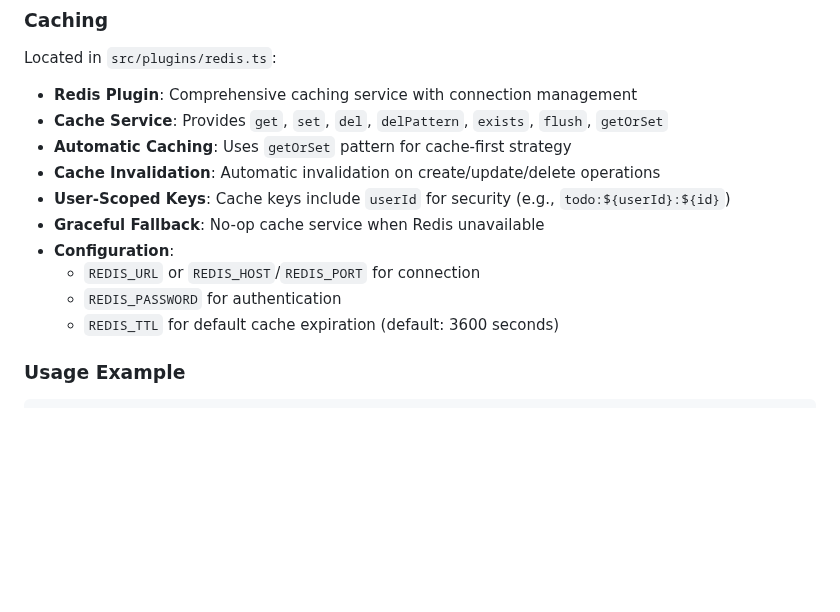
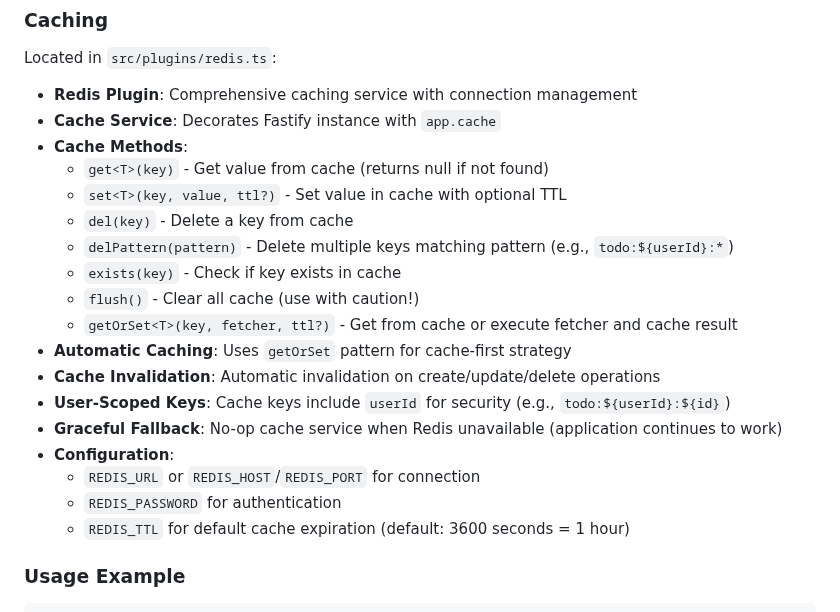
Before and after one commit to washington-shoji/fastify-api-server-template, a Markdown page: docs/ARCHITECTURE.md, the part around the change. Rendered like a GitHub page; blank space fills up the shorter version.

Commit message:
docs: enhance caching section with detailed method documentation - Expand cache methods documentation with descriptions - Add TTL default value clarification - Document all cache service methods

```diff
--- a/docs/ARCHITECTURE.md
+++ b/docs/ARCHITECTURE.md
@@ -436,15 +436,23 @@ Located in `src/config/swagger.ts` and `src/utils/schemas.ts`:
 Located in `src/plugins/redis.ts`:
 
 - **Redis Plugin**: Comprehensive caching service with connection management
-- **Cache Service**: Provides `get`, `set`, `del`, `delPattern`, `exists`, `flush`, `getOrSet`
+- **Cache Service**: Decorates Fastify instance with `app.cache`
+- **Cache Methods**:
+  - `get<T>(key)` - Get value from cache (returns null if not found)
+  - `set<T>(key, value, ttl?)` - Set value in cache with optional TTL
+  - `del(key)` - Delete a key from cache
+  - `delPattern(pattern)` - Delete multiple keys matching pattern (e.g., `todo:${userId}:*`)
+  - `exists(key)` - Check if key exists in cache
+  - `flush()` - Clear all cache (use with caution!)
+  - `getOrSet<T>(key, fetcher, ttl?)` - Get from cache or execute fetcher and cache result
 - **Automatic Caching**: Uses `getOrSet` pattern for cache-first strategy
 - **Cache Invalidation**: Automatic invalidation on create/update/delete operations
 - **User-Scoped Keys**: Cache keys include `userId` for security (e.g., `todo:${userId}:${id}`)
-- **Graceful Fallback**: No-op cache service when Redis unavailable
+- **Graceful Fallback**: No-op cache service when Redis unavailable (application continues to work)
 - **Configuration**:
   - `REDIS_URL` or `REDIS_HOST`/`REDIS_PORT` for connection
   - `REDIS_PASSWORD` for authentication
-  - `REDIS_TTL` for default cache expiration (default: 3600 seconds)
+  - `REDIS_TTL` for default cache expiration (default: 3600 seconds = 1 hour)
 
 ### Usage Example
 
```
